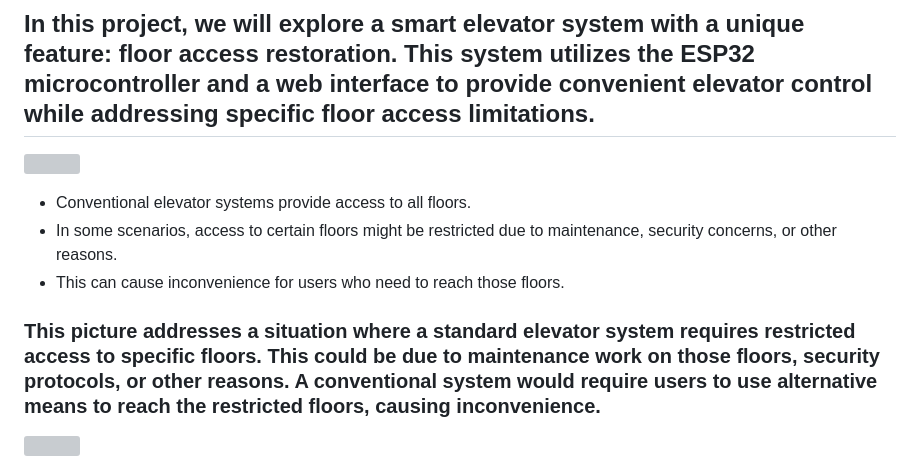
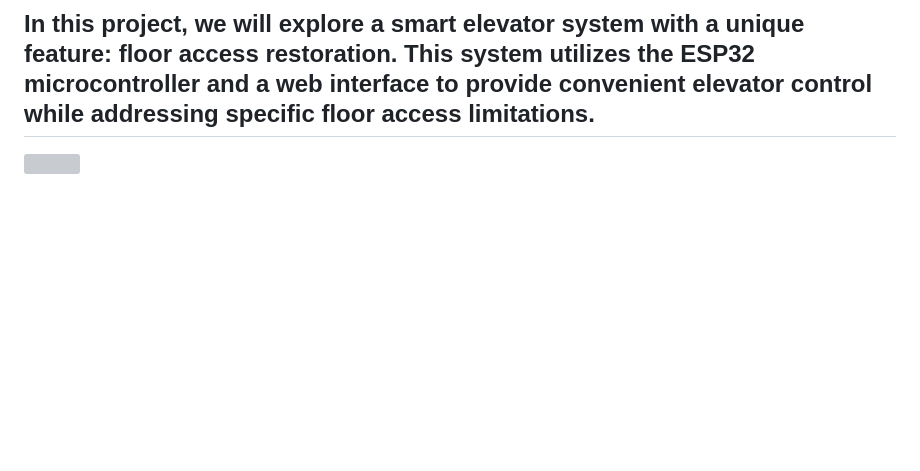
Before and after one commit to BekhruzAshurmatov/Smart-Elevator-System-with-RFID-Activation, a Markdown page: README.md, the part around the change. GitHub-like rendering; blank space fills up the shorter version; grey boxes are pictures that could not be loaded.

```diff
--- a/README.md
+++ b/README.md
@@ -1,13 +1,6 @@
 # Smart Elevator - Web Server
 
 ## In this project, we will explore a smart elevator system with a unique feature: floor access restoration. This system utilizes the ESP32 microcontroller and a web interface to provide convenient elevator control while addressing specific floor access limitations.
-
-![](https://github.com/Su13043/Smart-Elevator-System-with-Floor-Access-Restoration/assets/145110827/22f7df65-0f67-41a2-88b2-b6b9cd352903)
-
-+ Conventional elevator systems provide access to all floors.
-+ In some scenarios, access to certain floors might be restricted due to maintenance, security concerns, or other reasons.
-+ This can cause inconvenience for users who need to reach those floors.
-### This picture addresses a situation where a standard elevator system requires restricted access to specific floors. This could be due to maintenance work on those floors, security protocols, or other reasons. A conventional system would require users to use alternative means to reach the restricted floors, causing inconvenience.
 
 ![](https://github.com/Su13043/Smart-Elevator-System-with-Floor-Access-Restoration/assets/145110827/3a0d6a62-2675-4556-afd8-a7809ca33d45)
 
```
